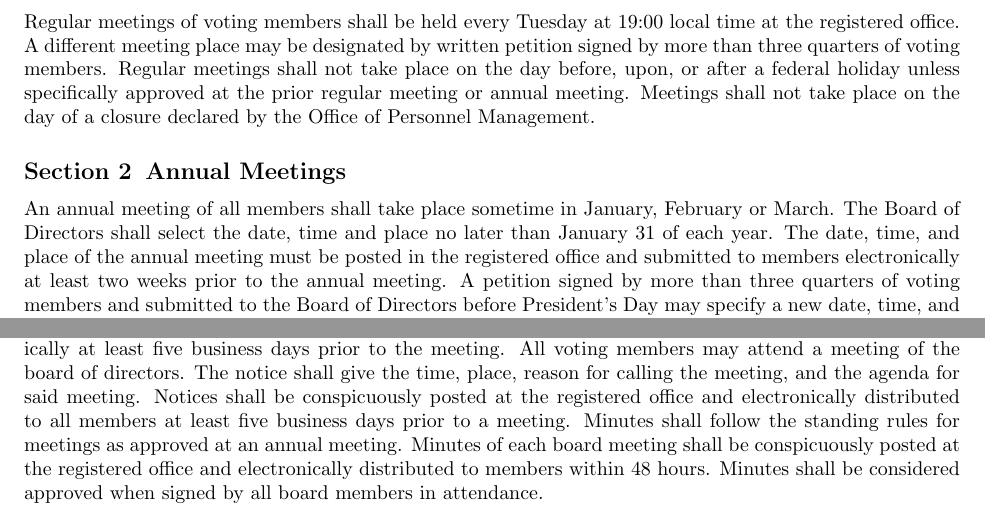
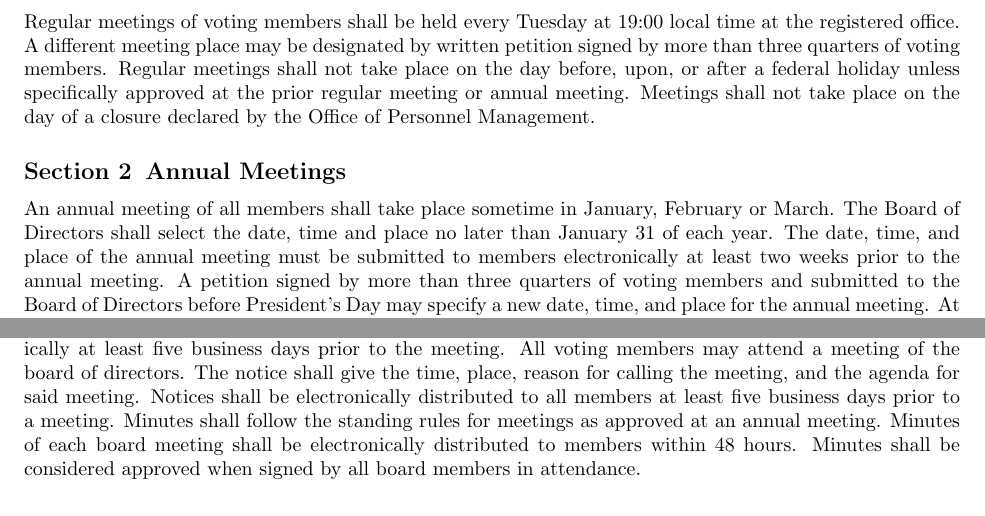
Before and after one commit to Skillhouse/bylaws, a LaTeX document (bylaws.tex): two parts of pages 4 and 6 of 8, joined at a grey line, cut so that both start at the same text. Compiled offline with pdfLaTeX.

Commit message:
No longer require physical posting to effect notice

```diff
--- a/bylaws.tex
+++ b/bylaws.tex
@@ -214,8 +214,8 @@ An annual meeting of all members shall take place sometime in January, February
 or March.
 The Board of Directors shall select the date, time and place no later than
 January 31 of each year.
-The date, time, and place of the annual meeting must be posted in the registered
-office and submitted to members electronically at least two weeks prior to the
+The date, time, and place of the annual meeting must be
+submitted to members electronically at least two weeks prior to the
 annual meeting.
 A petition signed by more than three quarters of voting members
 and submitted to the Board of Directors before President's Day may specify a
@@ -353,13 +353,13 @@ meeting.
 All voting members may attend a meeting of the board of directors.
 The notice shall give the time, place, reason for calling the meeting, and the
 agenda for said meeting.
-Notices shall be conspicuously posted at the registered office and
+Notices shall be
 electronically distributed to all members at least five business days prior to
 a meeting.
 Minutes shall follow the standing rules for meetings as approved at an annual
 meeting.
-Minutes of each board meeting shall be conspicuously posted at the registered
-office and electronically distributed to members within 48 hours.
+Minutes of each board meeting shall be
+electronically distributed to members within 48 hours.
 Minutes shall be considered approved when signed by all board members in
 attendance.
 
```
Also changed, not shown: bylaws.tex (6 more changed lines).
